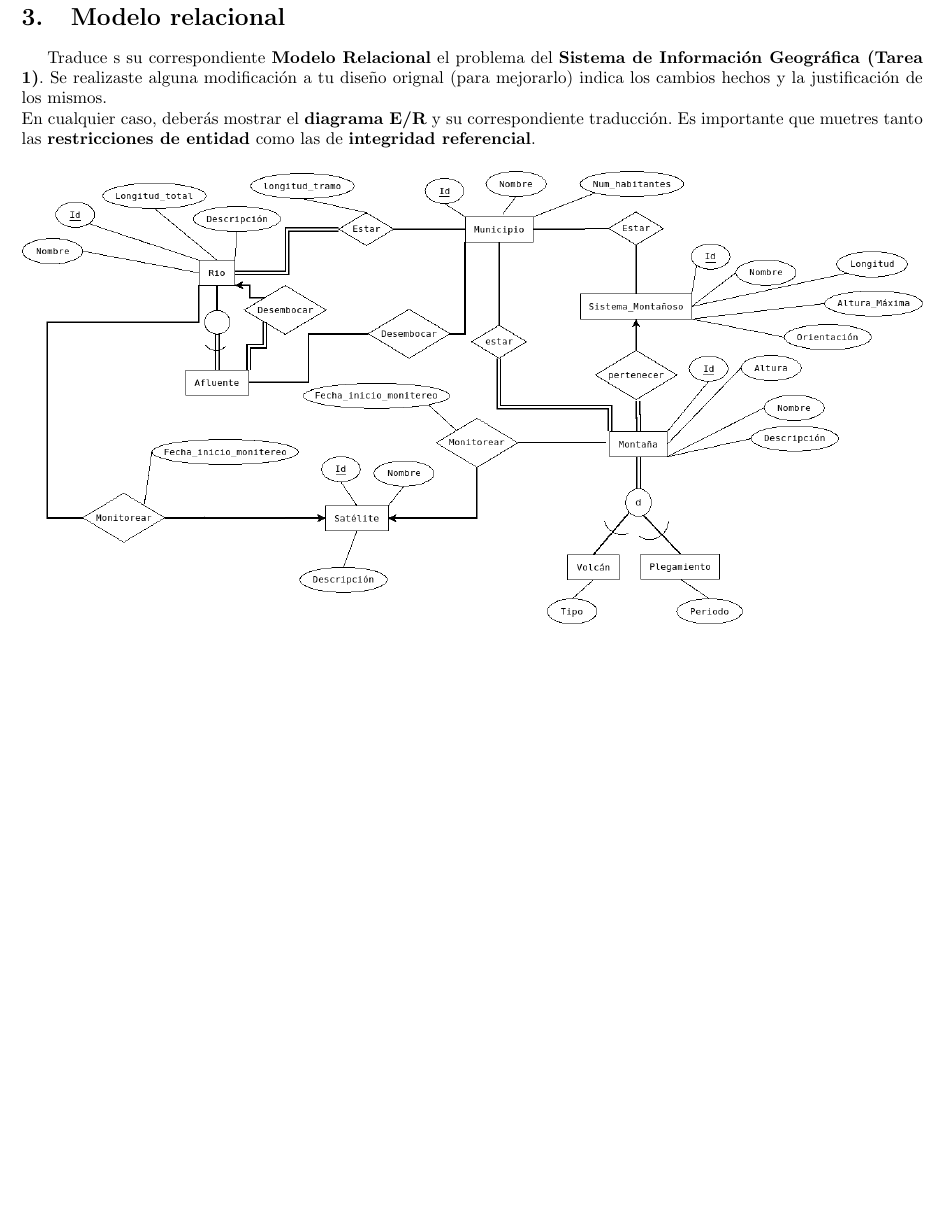
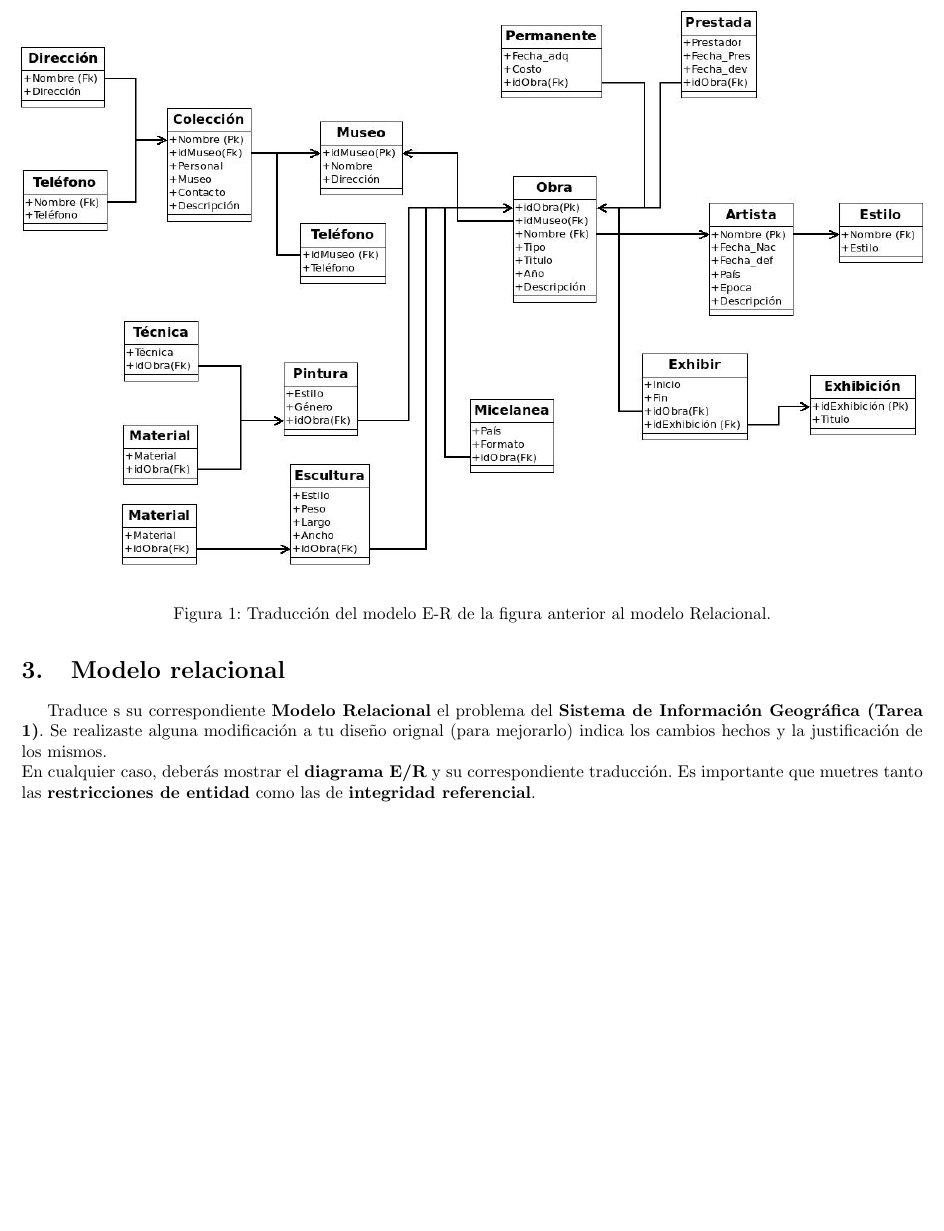
Before and after one commit to fundamentos-de-bd/tarea3, a LaTeX problem sheet (tarea3.tex): part of page 2 of 3 before the commit and part of page 2 of 4 after it, cut at the place of the change, the shorter picture padded with empty space. Compiled offline with pdfLaTeX.

Commit message:
agregando respuesta al promebla 2

```diff
--- a/tarea3.tex
+++ b/tarea3.tex
@@ -52,6 +52,13 @@
         \includegraphics[width=1\textwidth]{er1.png}
     \end{center}
 
+    \begin{figure}[H]
+    	\begin{center}
+    		\includegraphics[width=1\textwidth]{MRProblema2.jpeg}
+    	\end{center}
+    	\caption{Traducción del modelo E-R de la figura anterior al modelo Relacional.}
+    \end{figure}
+
     \section{Modelo relacional}
     Traduce s su correspondiente \textbf{Modelo Relacional} el problema del
     \textbf{Sistema de Información Geográfica (Tarea 1)}. Se realizaste alguna
```
Also changed, not shown: img/MRProblema2.jpeg (added), tarea3.pdf, 2 other files.
